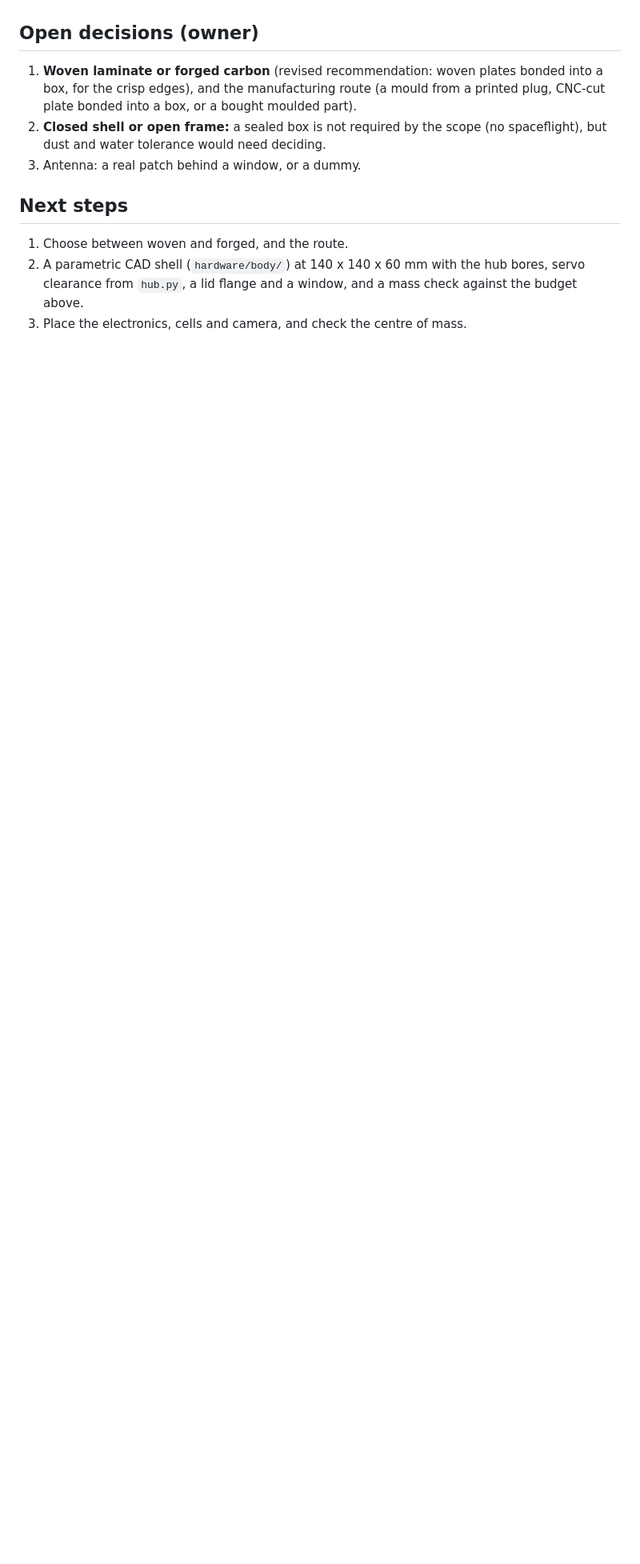
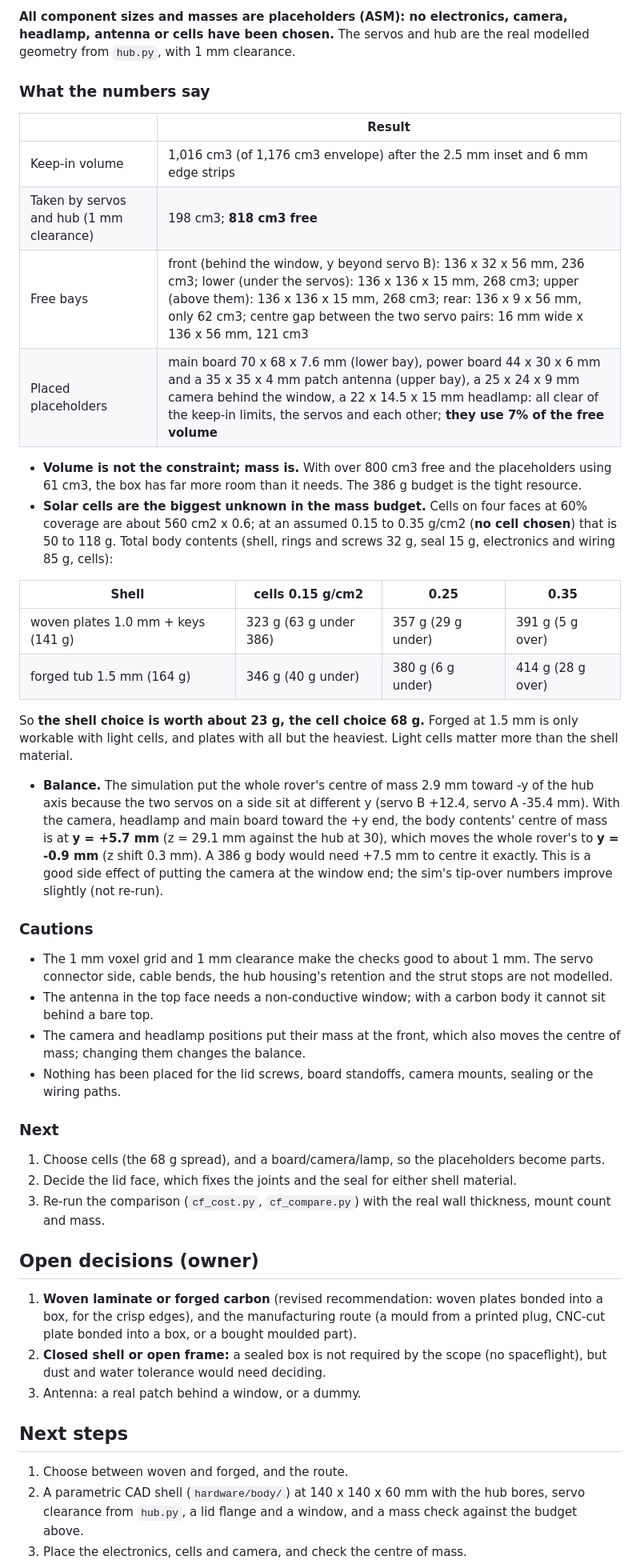
Before and after one commit to jacob-rn-wallace/jpl-nanorover, a Markdown page: docs/body-redesign.md, the part around one of its changes. Shown at 80% size. Drawn GitHub-style; blank space fills up the shorter version.

```diff
--- a/docs/body-redesign.md
+++ b/docs/body-redesign.md
@@ -112,3 +126,35 @@ Model: `hardware/body/cf_cost.py`; every input there is tagged **SRC** (a vendor
+**All component sizes and masses are placeholders (ASM): no electronics, camera, headlamp, antenna or cells have been chosen.** The servos and hub are the real modelled geometry from `hub.py`, with 1 mm clearance.
+
+### What the numbers say
+| | Result |
+|---|---|
+| Keep-in volume | 1,016 cm3 (of 1,176 cm3 envelope) after the 2.5 mm inset and 6 mm edge strips |
+| Taken by servos and hub (1 mm clearance) | 198 cm3; **818 cm3 free** |
+| Free bays | front (behind the window, y beyond servo B): 136 x 32 x 56 mm, 236 cm3; lower (under the servos): 136 x 136 x 15 mm, 268 cm3; upper (above them): 136 x 136 x 15 mm, 268 cm3; rear: 136 x 9 x 56 mm, only 62 cm3; centre gap between the two servo pairs: 16 mm wide x 136 x 56 mm, 121 cm3 |
+| Placed placeholders | main board 70 x 68 x 7.6 mm (lower bay), power board 44 x 30 x 6 mm and a 35 x 35 x 4 mm patch antenna (upper bay), a 25 x 24 x 9 mm camera behind the window, a 22 x 14.5 x 15 mm headlamp: all clear of the keep-in limits, the servos and each other; **they use 7% of the free volume** |
+
+- **Volume is not the constraint; mass is.** With over 800 cm3 free and the placeholders using 61 cm3, the box has far more room than it needs. The 386 g budget is the tight resource.
+- **Solar cells are the biggest unknown in the mass budget.** Cells on four faces at 60% coverage are about 560 cm2 x 0.6; at an assumed 0.15 to 0.35 g/cm2 (**no cell chosen**) that is 50 to 118 g. Total body contents (shell, rings and screws 32 g, seal 15 g, electronics and wiring 85 g, cells):
+
+| Shell | cells 0.15 g/cm2 | 0.25 | 0.35 |
+|---|---|---|---|
+| woven plates 1.0 mm + keys (141 g) | 323 g (63 g under 386) | 357 g (29 g under) | 391 g (5 g over) |
+| forged tub 1.5 mm (164 g) | 346 g (40 g under) | 380 g (6 g under) | 414 g (28 g over) |
+
+  So **the shell choice is worth about 23 g, the cell choice 68 g.** Forged at 1.5 mm is only workable with light cells, and plates with all but the heaviest. Light cells matter more than the shell material.
+- **Balance.** The simulation put the whole rover's centre of mass 2.9 mm toward -y of the hub axis because the two servos on a side sit at different y (servo B +12.4, servo A -35.4 mm). With the camera, headlamp and main board toward the +y end, the body contents' centre of mass is at **y = +5.7 mm** (z = 29.1 mm against the hub at 30), which moves the whole rover's to **y = -0.9 mm** (z shift 0.3 mm). A 386 g body would need +7.5 mm to centre it exactly. This is a good side effect of putting the camera at the window end; the sim's tip-over numbers improve slightly (not re-run).
+
+### Cautions
+- The 1 mm voxel grid and 1 mm clearance make the checks good to about 1 mm. The servo connector side, cable bends, the hub housing's retention and the strut stops are not modelled.
+- The antenna in the top face needs a non-conductive window; with a carbon body it cannot sit behind a bare top.
+- The camera and headlamp positions put their mass at the front, which also moves the centre of mass; changing them changes the balance.
+- Nothing has been placed for the lid screws, board standoffs, camera mounts, sealing or the wiring paths.
+
+### Next
+1. Choose cells (the 68 g spread), and a board/camera/lamp, so the placeholders become parts.
+2. Decide the lid face, which fixes the joints and the seal for either shell material.
+3. Re-run the comparison (`cf_cost.py`, `cf_compare.py`) with the real wall thickness, mount count and mass.
+
 ## Open decisions (owner)
 1. **Woven laminate or forged carbon** (revised recommendation: woven plates bonded into a box, for the crisp edges), and the manufacturing route (a mould from a printed plug, CNC-cut plate bonded into a box, or a bought moulded part).
 2. **Closed shell or open frame:** a sealed box is not required by the scope (no spaceflight), but dust and water tolerance would need deciding.
```
Also changed, not shown: other parts of docs/body-redesign.md (+14 -0 lines), docs/images/body-layout.png (added), 1 other file.
